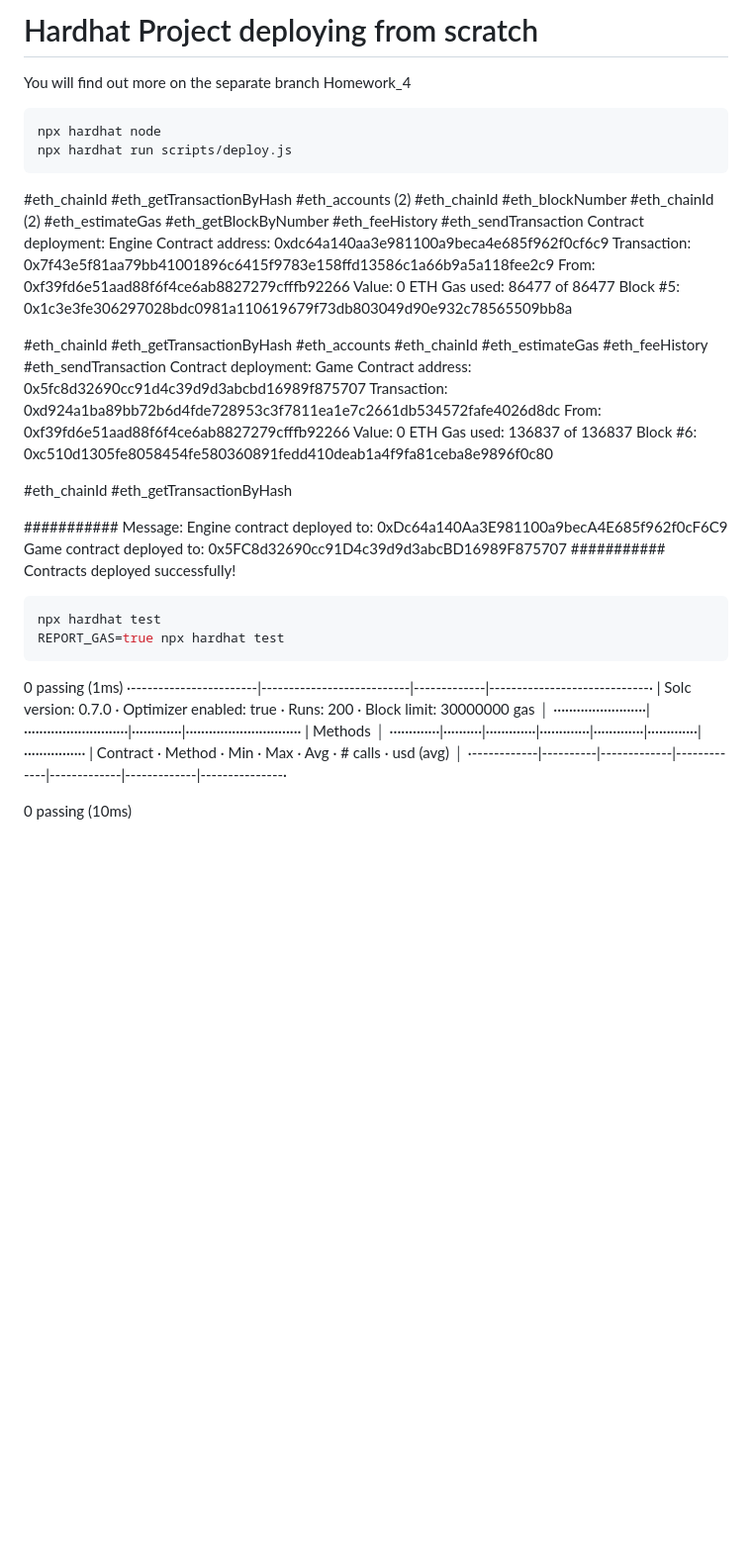
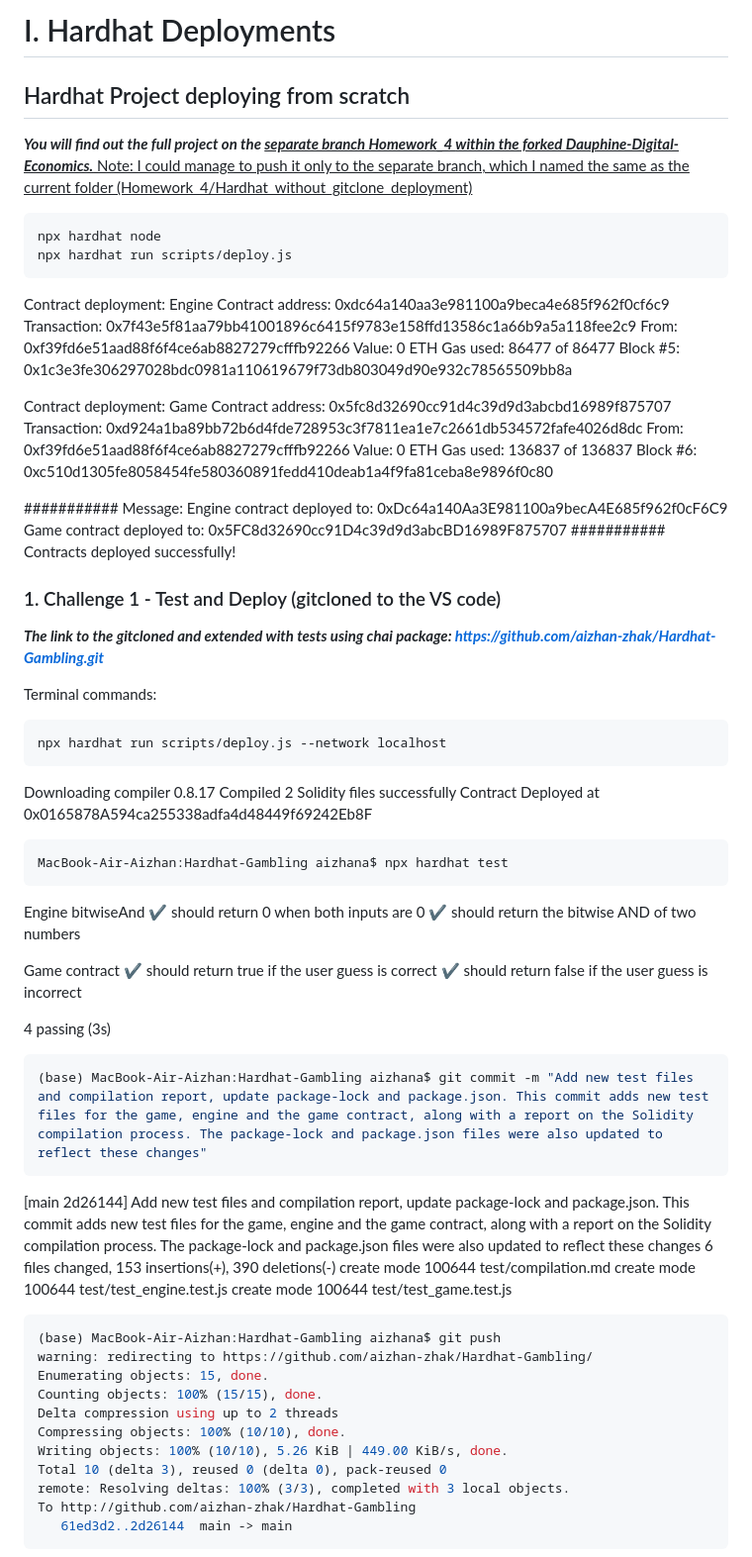
Before and after one commit to Dauphine-Digital-Economics/Class-Directory, a Markdown page: Homework_4/Hardhat_without_gitclone_deployment/README.md, the part around the change printed below. Shown: that part at 99% size. GitHub-like rendering; blank space fills up the shorter version.

````diff
--- a/Homework_4/Hardhat_without_gitclone_deployment/README.md
+++ b/Homework_4/Hardhat_without_gitclone_deployment/README.md
@@ -1,20 +1,15 @@
-# Hardhat Project deploying from scratch
-You will find out more on the separate branch Homework_4
+# I. Hardhat Deployments
+
+## Hardhat Project deploying from scratch
+
+***You will find out the full project on the <u> separate branch Homework_4 <u> within the forked Dauphine-Digital-Economics.***
+Note: I could manage to push it only to the separate branch, which I named the same as the current folder (Homework_4/Hardhat_without_gitclone_deployment)
 
 ```shell
 npx hardhat node
 npx hardhat run scripts/deploy.js
 ```
-#eth_chainId
-#eth_getTransactionByHash
-#eth_accounts (2)
-#eth_chainId
-#eth_blockNumber
-#eth_chainId (2)
-#eth_estimateGas
-#eth_getBlockByNumber
-#eth_feeHistory
-#eth_sendTransaction
+
   Contract deployment: Engine
   Contract address:    0xdc64a140aa3e981100a9beca4e685f962f0cf6c9
   Transaction:         0x7f43e5f81aa79bb41001896c6415f9783e158ffd13586c1a66b9a5a118fee2c9
@@ -23,13 +18,6 @@ npx hardhat run scripts/deploy.js
   Gas used:            86477 of 86477
   Block #5:            0x1c3e3fe306297028bdc0981a110619679f73db803049d90e932c78565509bb8a
 
-#eth_chainId
-#eth_getTransactionByHash
-#eth_accounts
-#eth_chainId
-#eth_estimateGas
-#eth_feeHistory
-#eth_sendTransaction
   Contract deployment: Game
   Contract address:    0x5fc8d32690cc91d4c39d9d3abcbd16989f875707
   Transaction:         0xd924a1ba89bb72b6d4fde728953c3f7811ea1e7c2661db534572fafe4026d8dc
@@ -38,27 +26,60 @@ npx hardhat run scripts/deploy.js
   Gas used:            136837 of 136837
   Block #6:            0xc510d1305fe8058454fe580360891fedd410deab1a4f9fa81ceba8e9896f0c80
 
-#eth_chainId
-#eth_getTransactionByHash
-
 ########### Message:
 Engine contract deployed to: 0xDc64a140Aa3E981100a9becA4E685f962f0cF6C9
 Game contract deployed to: 0x5FC8d32690cc91D4c39d9d3abcBD16989F875707
 ########### Contracts deployed successfully!
 
+### 1. Challenge 1 - Test and Deploy (gitcloned to the VS code)
+***The link to the gitcloned and extended with tests using chai package: https://github.com/aizhan-zhak/Hardhat-Gambling.git***
+
+Terminal commands:
 ```shell
-npx hardhat test
-REPORT_GAS=true npx hardhat test
+npx hardhat run scripts/deploy.js --network localhost
 ```
-  0 passing (1ms)
-  ·-----------------------|---------------------------|-------------|-----------------------------·
-|  Solc version: 0.7.0  ·  Optimizer enabled: true  ·  Runs: 200  ·  Block limit: 30000000 gas  │
-························|···························|·············|······························
-|  Methods                                                                                      │
-·············|··········|·············|·············|·············|·············|················
-|  Contract  ·  Method  ·  Min        ·  Max        ·  Avg        ·  # calls    ·  usd (avg)    │
-·------------|----------|-------------|-------------|-------------|-------------|---------------·
 
-  0 passing (10ms)
+Downloading compiler 0.8.17
+Compiled 2 Solidity files successfully
+Contract Deployed at 0x0165878A594ca255338adfa4d48449f69242Eb8F
+
+```shell
+MacBook-Air-Aizhan:Hardhat-Gambling aizhana$ npx hardhat test
+```
+
+  Engine
+    bitwiseAnd
+      ✔ should return 0 when both inputs are 0
+      ✔ should return the bitwise AND of two numbers
+
+  Game contract
+    ✔ should return true if the user guess is correct
+    ✔ should return false if the user guess is incorrect
 
 
+  4 passing (3s)
+
+```shell
+(base) MacBook-Air-Aizhan:Hardhat-Gambling aizhana$ git commit -m "Add new test files and compilation report, update package-lock and package.json. This commit adds new test files for the game, engine and the game contract, along with a report on the Solidity compilation process. The package-lock and package.json files were also updated to reflect these changes"
+```
+
+[main 2d26144] Add new test files and compilation report, update package-lock and package.json. This commit adds new test files for the game, engine and the game contract, along with a report on the Solidity compilation process. The package-lock and package.json files were also updated to reflect these changes
+ 6 files changed, 153 insertions(+), 390 deletions(-)
+ create mode 100644 test/compilation.md
+ create mode 100644 test/test_engine.test.js
+ create mode 100644 test/test_game.test.js
+
+```shell
+(base) MacBook-Air-Aizhan:Hardhat-Gambling aizhana$ git push
+warning: redirecting to https://github.com/aizhan-zhak/Hardhat-Gambling/
+Enumerating objects: 15, done.
+Counting objects: 100% (15/15), done.
+Delta compression using up to 2 threads
+Compressing objects: 100% (10/10), done.
+Writing objects: 100% (10/10), 5.26 KiB | 449.00 KiB/s, done.
+Total 10 (delta 3), reused 0 (delta 0), pack-reused 0
+remote: Resolving deltas: 100% (3/3), completed with 3 local objects.
+To http://github.com/aizhan-zhak/Hardhat-Gambling
+   61ed3d2..2d26144  main -> main
+```
+
````
Also changed, not shown: other parts of Homework_4/Hardhat_without_gitclone_deployment/README.md (+32 -0 lines).
